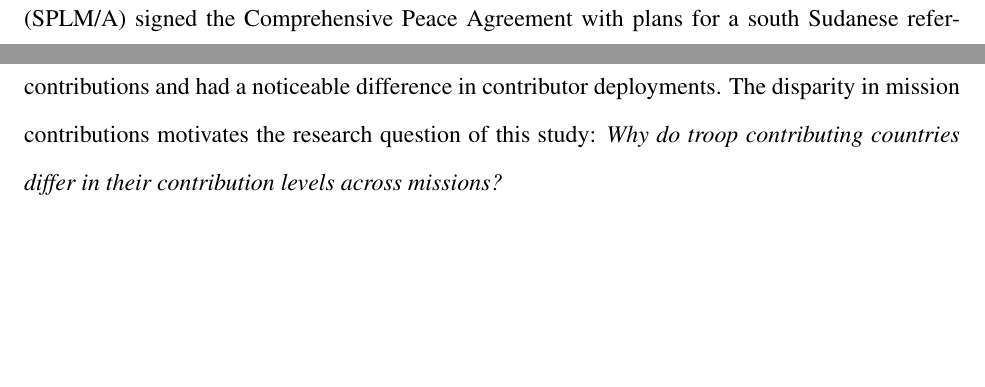
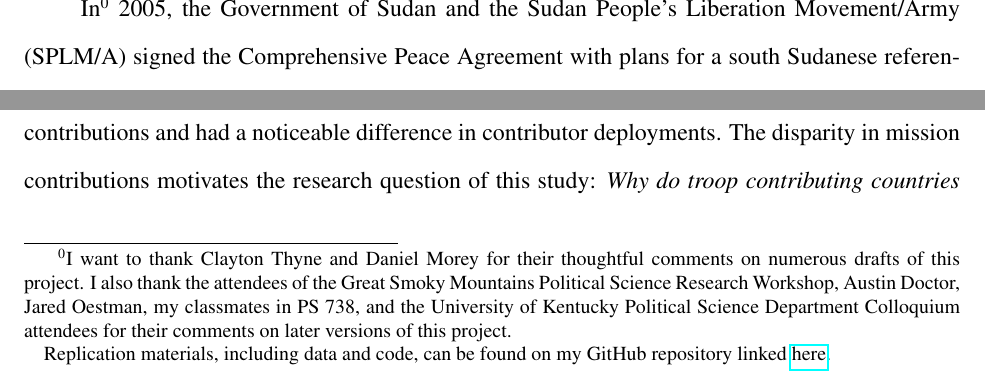
Before and after one commit to treywood10/Mandate_Contribute, a LaTeX paper (Paper/Mandate_Paper.tex): two parts of page 2 of 36, joined at a grey line, cut at the place of the change, the shorter picture padded with empty space. Compiled offline with pdfLaTeX.

Commit message:
Updated paper.

```diff
--- a/Paper/Mandate_Paper.tex
+++ b/Paper/Mandate_Paper.tex
@@ -17,7 +17,7 @@
 \usepackage{array}
 \usepackage{caption}
 \usepackage{subcaption}
-%\usepackage{hyperref} % Hyperlink to figures and bibliography
+\usepackage{hyperref} % Hyperlink to figures and bibliography
 \usepackage{fancyhdr} % All of this is to put the page number at the bottom right
 \usepackage{titling}
 \pagestyle{fancy}
@@ -78,10 +78,12 @@ ISA-MW for comments
 
 \end{comment}
 
-In 2005, the Government of Sudan and the Sudan People's Liberation Movement/Army (SPLM/A) signed the Comprehensive Peace Agreement with plans for a south Sudanese referendum. In 2011, the referendum demonstrated that many individuals in southern Sudan supported self-determination leading to the creation of South Sudan. In response, the United Nations Security Council mandated the United Nations Mission in the Republic of South Sudan (UNMISS) to develop government institutions, promote socio-economic development, and protect civilians. Instead of focusing on external issues such as the new state's relationship with Sudan, UNMISS focused on internal issues in South Sudan \citep{PKO_UNMISS}. The Comprehensive Peace Agreement formally ended the Sudanese civil war, but it failed to finalize the division of disputed territories. Specifically, contestation erupted over the Abyei territory between Sudan and South Sudan that obstructed peace agreement implementation creating renewed conflict in 2008, which displaced over 100,000 civilians in Abyei in 2011. Later in 2011, the United Nations deployed the United Nations Interim Security Force for Abyei (UNISFA) to promote the demilitarization of the region, develop security forces, and repatriate refugees \citep{PKO_UNISFA}.
+In\footnotemark[0] 2005, the Government of Sudan and the Sudan People's Liberation Movement/Army (SPLM/A) signed the Comprehensive Peace Agreement with plans for a south Sudanese referendum. In 2011, the referendum demonstrated that many individuals in southern Sudan supported self-determination leading to the creation of South Sudan. In response, the United Nations Security Council mandated the United Nations Mission in the Republic of South Sudan (UNMISS) to develop government institutions, promote socio-economic development, and protect civilians. Instead of focusing on external issues such as the new state's relationship with Sudan, UNMISS focused on internal issues in South Sudan \citep{PKO_UNMISS}. The Comprehensive Peace Agreement formally ended the Sudanese civil war, but it failed to finalize the division of disputed territories. Specifically, contestation erupted over the Abyei territory between Sudan and South Sudan that obstructed peace agreement implementation creating renewed conflict in 2008, which displaced over 100,000 civilians in Abyei in 2011. Later in 2011, the United Nations deployed the United Nations Interim Security Force for Abyei (UNISFA) to promote the demilitarization of the region, develop security forces, and repatriate refugees \citep{PKO_UNISFA}.
 % 189 words
 
-%\footnotetext[0]{I want to thank Clayton Thyne and Daniel Morey for their thoughtful comments on numerous drafts of this project. I also thank the attendees of the Great Smoky Mountains Political Science Research Workshop, Austin Doctor, Jared Oestman, my classmates in PS 738, and the University of Kentucky Political Science Department Colloquium attendees for their comments on later versions of this project.}
+\footnotetext[0]{I want to thank Clayton Thyne and Daniel Morey for their thoughtful comments on numerous drafts of this project. I also thank the attendees of the Great Smoky Mountains Political Science Research Workshop, Austin Doctor, Jared Oestman, my classmates in PS 738, and the University of Kentucky Political Science Department Colloquium attendees for their comments on later versions of this project.
+
+Replication materials, including data and code, can be found on my GitHub repository linked \href{https://github.com/treywood10/Mandate_Contribute}{here}.}
 % 61 words
 
 Both United Nations peacekeeping missions were rooted in the same conflict and peace agreement concerning Sudan, but their average contributions were drastically different. Using contribution counts provided by \cite{perry2013}, in 2011, UNMISS averaged 29 troops per contributor month while UNISFA averaged 13 troops per contributor month. In substantive terms, Egypt in 2011 maintained an average of 604 troops in UNMISS and 7 troops in UNISFA. Furthermore, India in 2011 deployed an average continent of about 2250 troops in UNMISS in contrast to an average of 8 troops in UNISFA. In summary, UNISFA took place at the same time and stemmed from the same conflict as UNMISS, but UNISFA maintained about half the average contributions and had a noticeable difference in contributor deployments. The disparity in mission contributions motivates the research question of this study: \textit{Why do troop contributing countries differ in their contribution levels across missions?}
```
Also changed, not shown: 6 other files.
